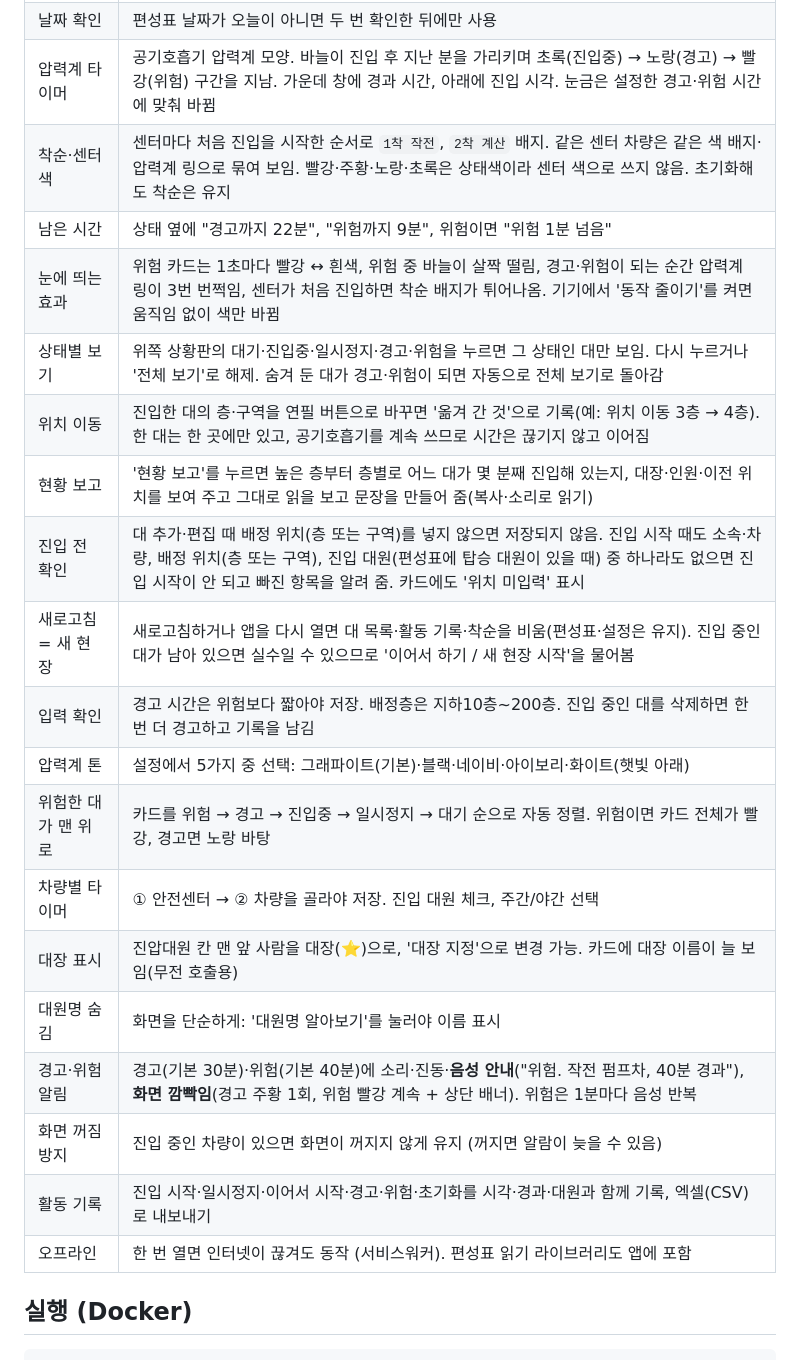
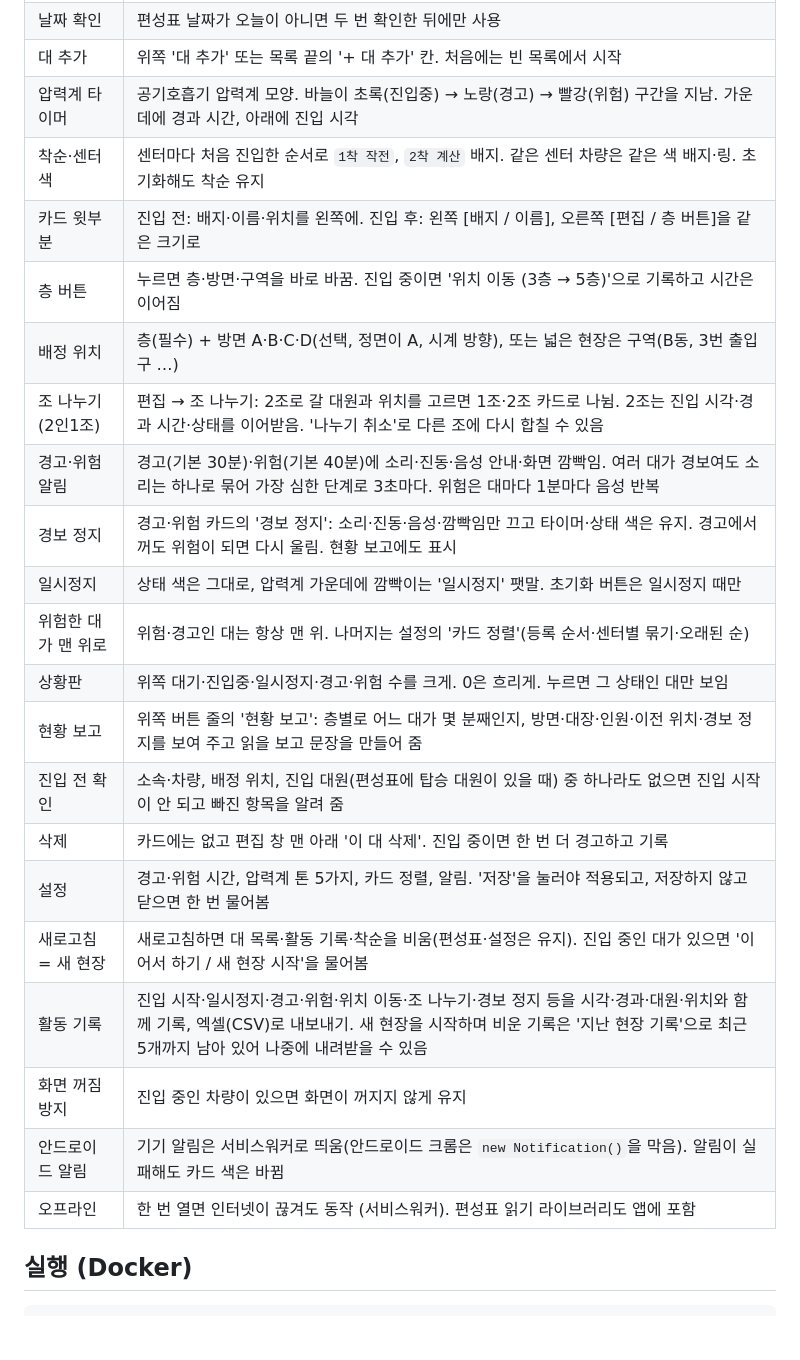
Before and after one commit to seoulfire0119/field-safety-timer-nfa, a Markdown page: README.md, the part around one of its changes. GitHub-like rendering; blank space fills up the shorter version.

````diff
--- a/README.md
+++ b/README.md
@@ -32,24 +32,25 @@
 | 날짜 확인 | 편성표 날짜가 오늘이 아니면 두 번 확인한 뒤에만 사용 |
-| 압력계 타이머 | 공기호흡기 압력계 모양. 바늘이 진입 후 지난 분을 가리키며 초록(진입중) → 노랑(경고) → 빨강(위험) 구간을 지남. 가운데 창에 경과 시간, 아래에 진입 시각. 눈금은 설정한 경고·위험 시간에 맞춰 바뀜 |
-| 착순·센터 색 | 센터마다 처음 진입을 시작한 순서로 `1착 작전`, `2착 계산` 배지. 같은 센터 차량은 같은 색 배지·압력계 링으로 묶여 보임. 빨강·주황·노랑·초록은 상태색이라 센터 색으로 쓰지 않음. 초기화해도 착순은 유지 |
-| 남은 시간 | 상태 옆에 "경고까지 22분", "위험까지 9분", 위험이면 "위험 1분 넘음" |
-| 눈에 띄는 효과 | 위험 카드는 1초마다 빨강 ↔ 흰색, 위험 중 바늘이 살짝 떨림, 경고·위험이 되는 순간 압력계 링이 3번 번쩍임, 센터가 처음 진입하면 착순 배지가 튀어나옴. 기기에서 '동작 줄이기'를 켜면 움직임 없이 색만 바뀜 |
-| 상태별 보기 | 위쪽 상황판의 대기·진입중·일시정지·경고·위험을 누르면 그 상태인 대만 보임. 다시 누르거나 '전체 보기'로 해제. 숨겨 둔 대가 경고·위험이 되면 자동으로 전체 보기로 돌아감 |
-| 위치 이동 | 진입한 대의 층·구역을 연필 버튼으로 바꾸면 '옮겨 간 것'으로 기록(예: 위치 이동 3층 → 4층). 한 대는 한 곳에만 있고, 공기호흡기를 계속 쓰므로 시간은 끊기지 않고 이어짐 |
-| 현황 보고 | '현황 보고'를 누르면 높은 층부터 층별로 어느 대가 몇 분째 진입해 있는지, 대장·인원·이전 위치를 보여 주고 그대로 읽을 보고 문장을 만들어 줌(복사·소리로 읽기) |
-| 진입 전 확인 | 대 추가·편집 때 배정 위치(층 또는 구역)를 넣지 않으면 저장되지 않음. 진입 시작 때도 소속·차량, 배정 위치(층 또는 구역), 진입 대원(편성표에 탑승 대원이 있을 때) 중 하나라도 없으면 진입 시작이 안 되고 빠진 항목을 알려 줌. 카드에도 '위치 미입력' 표시 |
-| 새로고침 = 새 현장 | 새로고침하거나 앱을 다시 열면 대 목록·활동 기록·착순을 비움(편성표·설정은 유지). 진입 중인 대가 남아 있으면 실수일 수 있으므로 '이어서 하기 / 새 현장 시작'을 물어봄 |
-| 입력 확인 | 경고 시간은 위험보다 짧아야 저장. 배정층은 지하10층~200층. 진입 중인 대를 삭제하면 한 번 더 경고하고 기록을 남김 |
-| 압력계 톤 | 설정에서 5가지 중 선택: 그래파이트(기본)·블랙·네이비·아이보리·화이트(햇빛 아래) |
-| 위험한 대가 맨 위로 | 카드를 위험 → 경고 → 진입중 → 일시정지 → 대기 순으로 자동 정렬. 위험이면 카드 전체가 빨강, 경고면 노랑 바탕 |
-| 차량별 타이머 | ① 안전센터 → ② 차량을 골라야 저장. 진입 대원 체크, 주간/야간 선택 |
-| 대장 표시 | 진압대원 칸 맨 앞 사람을 대장(⭐)으로, '대장 지정'으로 변경 가능. 카드에 대장 이름이 늘 보임(무전 호출용) |
-| 대원명 숨김 | 화면을 단순하게: '대원명 알아보기'를 눌러야 이름 표시 |
-| 경고·위험 알림 | 경고(기본 30분)·위험(기본 40분)에 소리·진동·**음성 안내**("위험. 작전 펌프차, 40분 경과"), **화면 깜빡임**(경고 주황 1회, 위험 빨강 계속 + 상단 배너). 위험은 1분마다 음성 반복 |
-| 화면 꺼짐 방지 | 진입 중인 차량이 있으면 화면이 꺼지지 않게 유지 (꺼지면 알람이 늦을 수 있음) |
-| 활동 기록 | 진입 시작·일시정지·이어서 시작·경고·위험·초기화를 시각·경과·대원과 함께 기록, 엑셀(CSV)로 내보내기 |
+| 대 추가 | 위쪽 '대 추가' 또는 목록 끝의 '+ 대 추가' 칸. 처음에는 빈 목록에서 시작 |
+| 압력계 타이머 | 공기호흡기 압력계 모양. 바늘이 초록(진입중) → 노랑(경고) → 빨강(위험) 구간을 지남. 가운데에 경과 시간, 아래에 진입 시각 |
+| 착순·센터 색 | 센터마다 처음 진입한 순서로 `1착 작전`, `2착 계산` 배지. 같은 센터 차량은 같은 색 배지·링. 초기화해도 착순 유지 |
+| 카드 윗부분 | 진입 전: 배지·이름·위치를 왼쪽에. 진입 후: 왼쪽 [배지 / 이름], 오른쪽 [편집 / 층 버튼]을 같은 크기로 |
+| 층 버튼 | 누르면 층·방면·구역을 바로 바꿈. 진입 중이면 '위치 이동 (3층 → 5층)'으로 기록하고 시간은 이어짐 |
+| 배정 위치 | 층(필수) + 방면 A·B·C·D(선택, 정면이 A, 시계 방향), 또는 넓은 현장은 구역(B동, 3번 출입구 …) |
+| 조 나누기 (2인1조) | 편집 → 조 나누기: 2조로 갈 대원과 위치를 고르면 1조·2조 카드로 나뉨. 2조는 진입 시각·경과 시간·상태를 이어받음. '나누기 취소'로 다른 조에 다시 합칠 수 있음 |
+| 경고·위험 알림 | 경고(기본 30분)·위험(기본 40분)에 소리·진동·음성 안내·화면 깜빡임. 여러 대가 경보여도 소리는 하나로 묶어 가장 심한 단계로 3초마다. 위험은 대마다 1분마다 음성 반복 |
+| 경보 정지 | 경고·위험 카드의 '경보 정지': 소리·진동·음성·깜빡임만 끄고 타이머·상태 색은 유지. 경고에서 꺼도 위험이 되면 다시 울림. 현황 보고에도 표시 |
+| 일시정지 | 상태 색은 그대로, 압력계 가운데에 깜빡이는 '일시정지' 팻말. 초기화 버튼은 일시정지 때만 |
+| 위험한 대가 맨 위로 | 위험·경고인 대는 항상 맨 위. 나머지는 설정의 '카드 정렬'(등록 순서·센터별 묶기·오래된 순) |
+| 상황판 | 위쪽 대기·진입중·일시정지·경고·위험 수를 크게. 0은 흐리게. 누르면 그 상태인 대만 보임 |
+| 현황 보고 | 위쪽 버튼 줄의 '현황 보고': 층별로 어느 대가 몇 분째인지, 방면·대장·인원·이전 위치·경보 정지를 보여 주고 읽을 보고 문장을 만들어 줌 |
+| 진입 전 확인 | 소속·차량, 배정 위치, 진입 대원(편성표에 탑승 대원이 있을 때) 중 하나라도 없으면 진입 시작이 안 되고 빠진 항목을 알려 줌 |
+| 삭제 | 카드에는 없고 편집 창 맨 아래 '이 대 삭제'. 진입 중이면 한 번 더 경고하고 기록 |
+| 설정 | 경고·위험 시간, 압력계 톤 5가지, 카드 정렬, 알림. '저장'을 눌러야 적용되고, 저장하지 않고 닫으면 한 번 물어봄 |
+| 새로고침 = 새 현장 | 새로고침하면 대 목록·활동 기록·착순을 비움(편성표·설정은 유지). 진입 중인 대가 있으면 '이어서 하기 / 새 현장 시작'을 물어봄 |
+| 활동 기록 | 진입 시작·일시정지·경고·위험·위치 이동·조 나누기·경보 정지 등을 시각·경과·대원·위치와 함께 기록, 엑셀(CSV)로 내보내기. 새 현장을 시작하며 비운 기록은 '지난 현장 기록'으로 최근 5개까지 남아 있어 나중에 내려받을 수 있음 |
+| 화면 꺼짐 방지 | 진입 중인 차량이 있으면 화면이 꺼지지 않게 유지 |
+| 안드로이드 알림 | 기기 알림은 서비스워커로 띄움(안드로이드 크롬은 `new Notification()`을 막음). 알림이 실패해도 카드 색은 바뀜 |
 | 오프라인 | 한 번 열면 인터넷이 끊겨도 동작 (서비스워커). 편성표 읽기 라이브러리도 앱에 포함 |
-
 ## 실행 (Docker)
 
 ```bash
````
Also changed, not shown: other parts of README.md (+22 -14 lines), docs/screenshots/01-start.png, docs/screenshots/02-pick-vehicle.png, docs/screenshots/03-timers.png, docs/screenshots/04-log.png, 8 other files.
